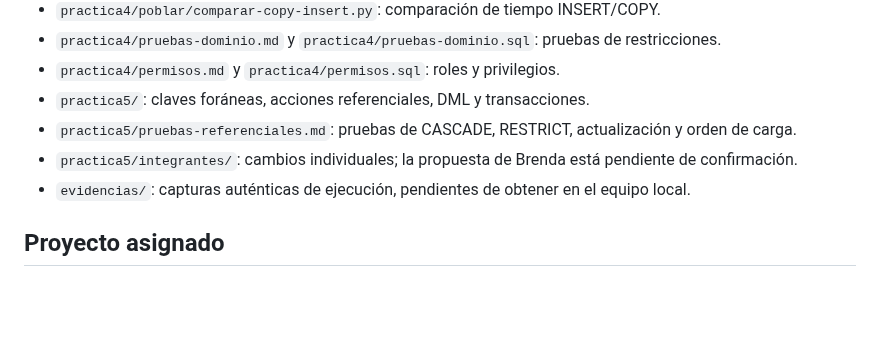
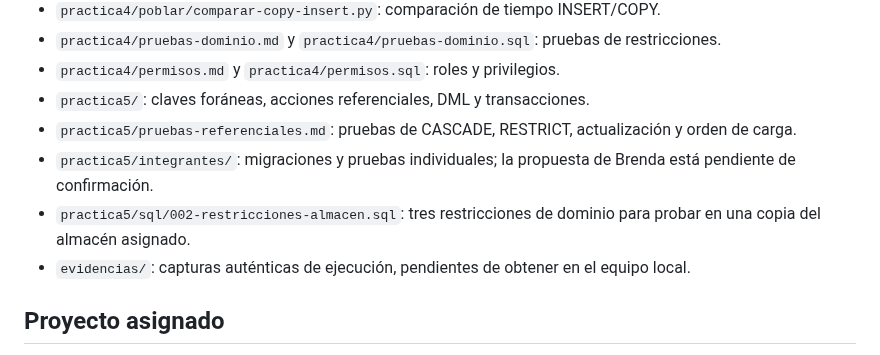
Before and after one commit to OmarFloresIIA/PRACTICABD_4-5, a Markdown page: Estructura-principal/README.md, the part around the change. GitHub-like rendering; blank space fills up the shorter version.

Commit message:
Completar índice de archivos de práctica 5

```diff
--- a/Estructura-principal/README.md
+++ b/Estructura-principal/README.md
@@ -62,7 +62,8 @@ El usuario `usuario_app` se crea mediante el script de permisos. No se guardan c
 - `practica4/permisos.md` y `practica4/permisos.sql`: roles y privilegios.
 - `practica5/`: claves foráneas, acciones referenciales, DML y transacciones.
 - `practica5/pruebas-referenciales.md`: pruebas de CASCADE, RESTRICT, actualización y orden de carga.
-- `practica5/integrantes/`: cambios individuales; la propuesta de Brenda está pendiente de confirmación.
+- `practica5/integrantes/`: migraciones y pruebas individuales; la propuesta de Brenda está pendiente de confirmación.
+- `practica5/sql/002-restricciones-almacen.sql`: tres restricciones de dominio para probar en una copia del almacén asignado.
 - `evidencias/`: capturas auténticas de ejecución, pendientes de obtener en el equipo local.
 
 ## Proyecto asignado
```
